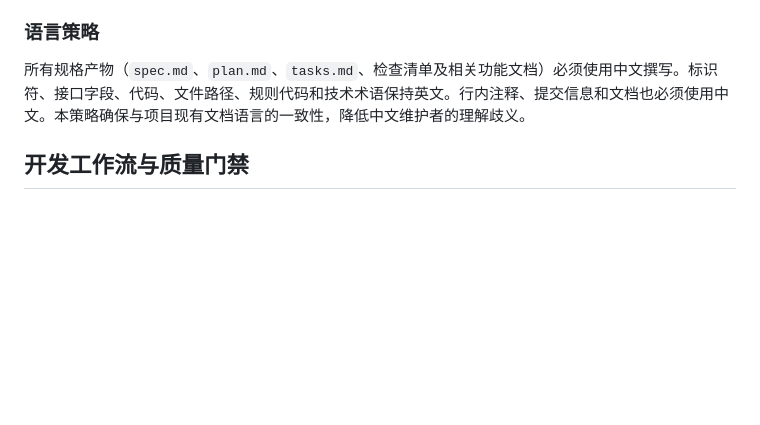
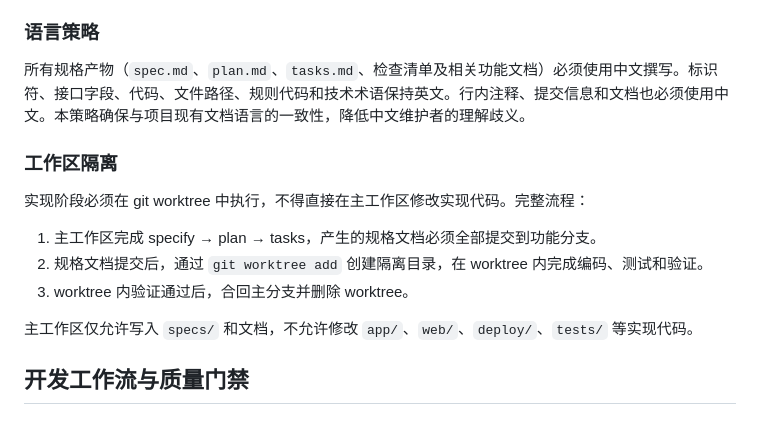
Before and after one commit to Apuuu66/PatrolX, a Markdown page: .specify/memory/constitution.md, the part around the change. Drawn GitHub-style; blank space fills up the shorter version.

```diff
--- a/.specify/memory/constitution.md
+++ b/.specify/memory/constitution.md
@@ -74,6 +74,16 @@ OpenAPI 是在线 API 结构的唯一事实来源。后端接口变更前或变
 
 所有规格产物（`spec.md`、`plan.md`、`tasks.md`、检查清单及相关功能文档）必须使用中文撰写。标识符、接口字段、代码、文件路径、规则代码和技术术语保持英文。行内注释、提交信息和文档也必须使用中文。本策略确保与项目现有文档语言的一致性，降低中文维护者的理解歧义。
 
+### 工作区隔离
+
+实现阶段必须在 git worktree 中执行，不得直接在主工作区修改实现代码。完整流程：
+
+1. 主工作区完成 specify → plan → tasks，产生的规格文档必须全部提交到功能分支。
+2. 规格文档提交后，通过 `git worktree add` 创建隔离目录，在 worktree 内完成编码、测试和验证。
+3. worktree 内验证通过后，合回主分支并删除 worktree。
+
+主工作区仅允许写入 `specs/` 和文档，不允许修改 `app/`、`web/`、`deploy/`、`tests/` 等实现代码。
+
 ## 开发工作流与质量门禁
 
 ### 变更工作流
```
Also changed, not shown: AGENTS.md (+4 -3 lines).
